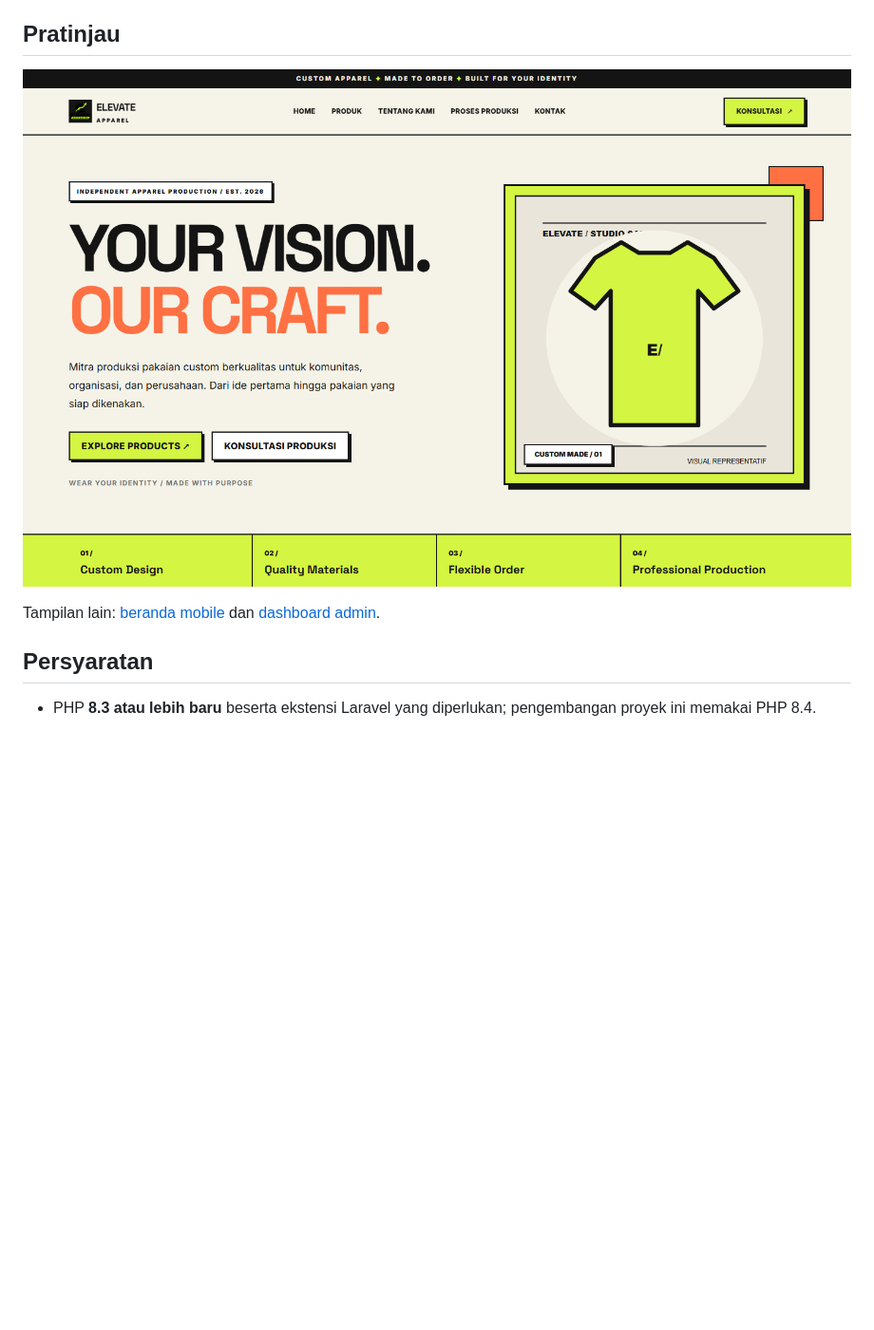
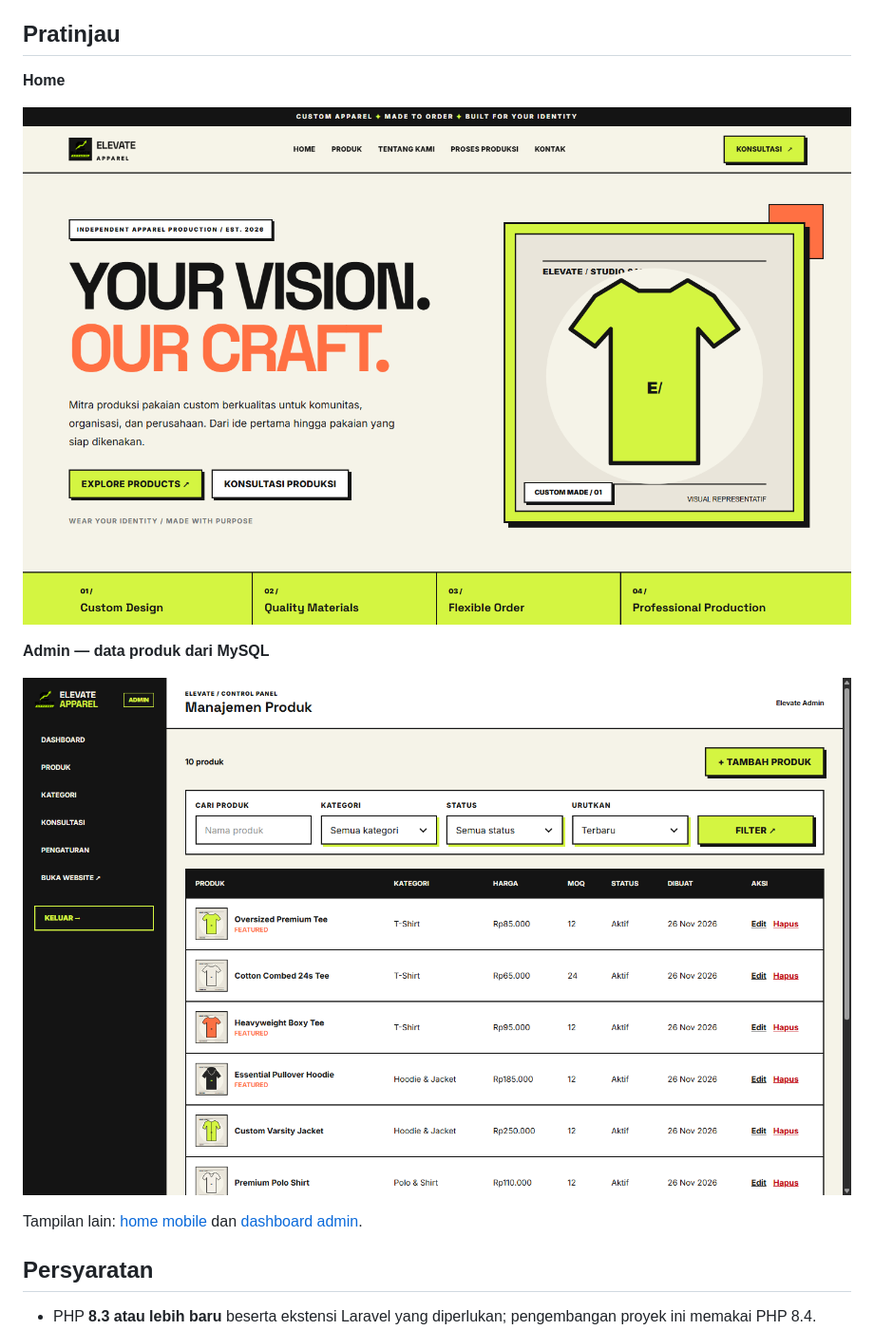
Before and after one commit to 0xTappen/elevate-apparel, a Markdown page: README.md, the part around one of its changes. Shown at 95% size. Rendered like a GitHub page; pictures changed too: docs/screenshots/admin-products.png (added); blank space fills up the shorter version.

Commit message:
docs: show admin product data and map project files

```diff
--- a/README.md
+++ b/README.md
@@ -4,9 +4,15 @@ Website katalog dan konsultasi produksi untuk **PT Elevate Apparel Karya Mandiri
 
 ## Pratinjau
 
-![Beranda desktop](docs/screenshots/home-desktop.png)
+**Home**
 
-Tampilan lain: [beranda mobile](docs/screenshots/home-mobile.png) dan [dashboard admin](docs/screenshots/admin-dashboard.png).
+![Tampilan home desktop](docs/screenshots/home-desktop.png)
+
+**Admin — data produk dari MySQL**
+
+![Tampilan admin menampilkan data produk](docs/screenshots/admin-products.png)
+
+Tampilan lain: [home mobile](docs/screenshots/home-mobile.png) dan [dashboard admin](docs/screenshots/admin-dashboard.png).
 
 ## Persyaratan
 
```
Also changed, not shown: other parts of README.md (+32 -0 lines), docs/screenshots/admin-dashboard.png.
